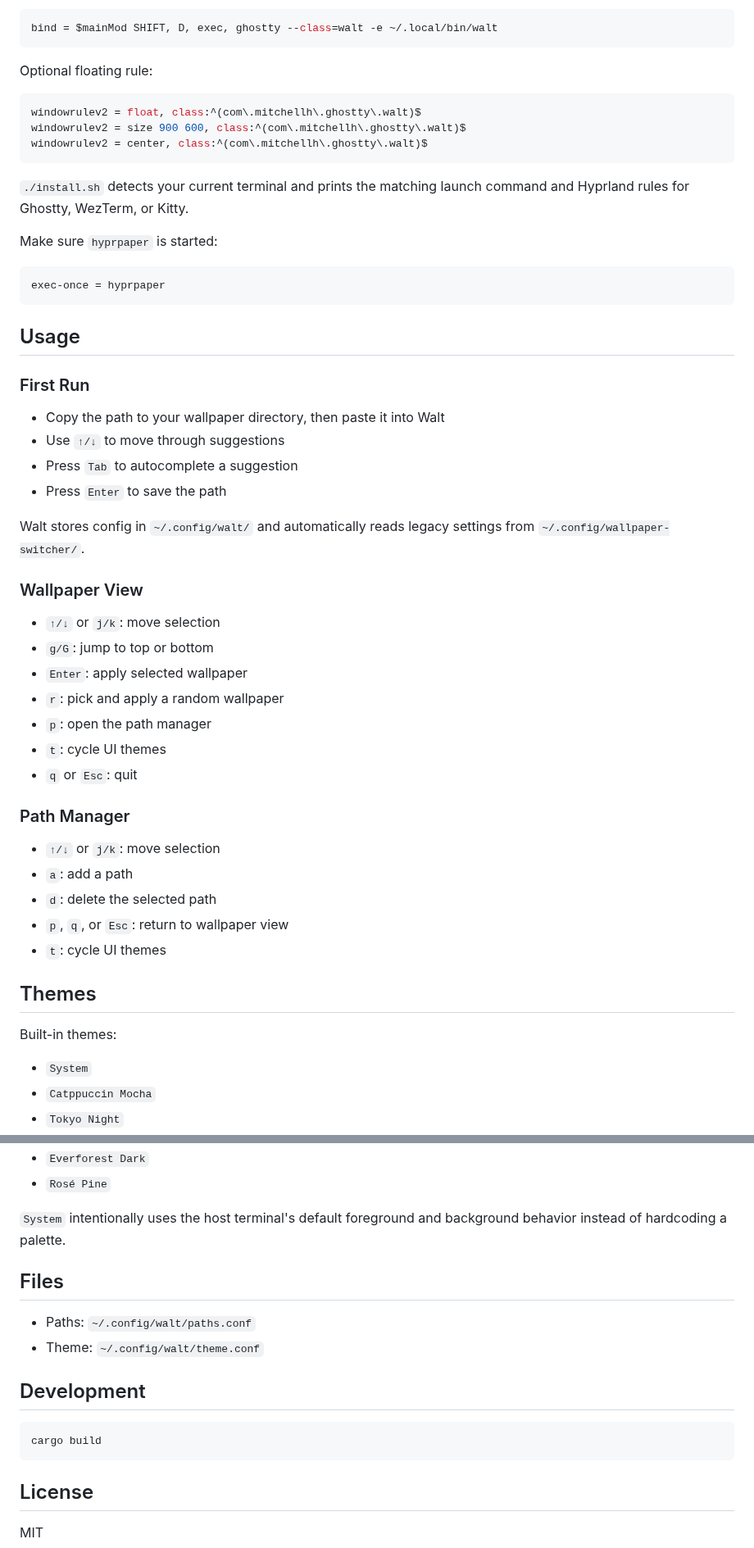
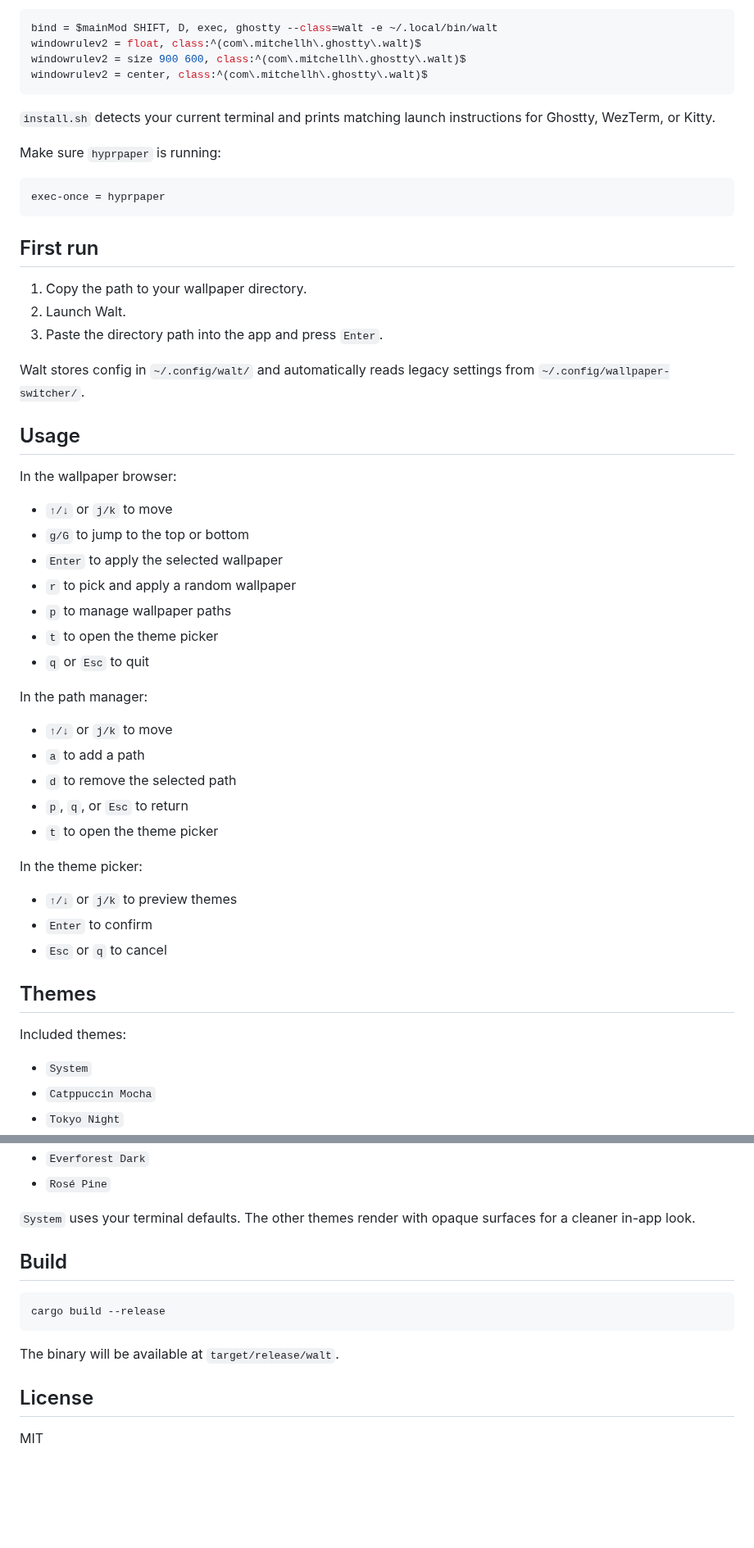
Before and after one commit to gitfudge0/walt, a Markdown page: README.md, 2 parts joined by grey strips. Shown at 82% size. GitHub-like rendering; blank space fills up the shorter version.

````diff
--- a/README.md
+++ b/README.md
@@ -62,56 +52,56 @@ Add this to [hyprland.conf](/home/gitfudge/.config/hypr/hyprland.conf):
 
 ```conf
 bind = $mainMod SHIFT, D, exec, ghostty --class=walt -e ~/.local/bin/walt
-```
-
-Optional floating rule:
-
-```conf
 windowrulev2 = float, class:^(com\.mitchellh\.ghostty\.walt)$
 windowrulev2 = size 900 600, class:^(com\.mitchellh\.ghostty\.walt)$
 windowrulev2 = center, class:^(com\.mitchellh\.ghostty\.walt)$
 ```
 
-`./install.sh` detects your current terminal and prints the matching launch command and Hyprland rules for Ghostty, WezTerm, or Kitty.
+`install.sh` detects your current terminal and prints matching launch instructions for Ghostty, WezTerm, or Kitty.
 
-Make sure `hyprpaper` is started:
+Make sure `hyprpaper` is running:
 
 ```conf
 exec-once = hyprpaper
 ```
 
-## Usage
+## First run
 
-### First Run
-
-- Copy the path to your wallpaper directory, then paste it into Walt
-- Use `↑/↓` to move through suggestions
-- Press `Tab` to autocomplete a suggestion
-- Press `Enter` to save the path
+1. Copy the path to your wallpaper directory.
+2. Launch Walt.
+3. Paste the directory path into the app and press `Enter`.
 
 Walt stores config in `~/.config/walt/` and automatically reads legacy settings from `~/.config/wallpaper-switcher/`.
 
-### Wallpaper View
+## Usage
 
-- `↑/↓` or `j/k`: move selection
-- `g/G`: jump to top or bottom
-- `Enter`: apply selected wallpaper
-- `r`: pick and apply a random wallpaper
-- `p`: open the path manager
-- `t`: cycle UI themes
-- `q` or `Esc`: quit
+In the wallpaper browser:
 
-### Path Manager
+- `↑/↓` or `j/k` to move
+- `g/G` to jump to the top or bottom
+- `Enter` to apply the selected wallpaper
+- `r` to pick and apply a random wallpaper
+- `p` to manage wallpaper paths
+- `t` to open the theme picker
+- `q` or `Esc` to quit
 
-- `↑/↓` or `j/k`: move selection
-- `a`: add a path
-- `d`: delete the selected path
-- `p`, `q`, or `Esc`: return to wallpaper view
-- `t`: cycle UI themes
+In the path manager:
+
+- `↑/↓` or `j/k` to move
+- `a` to add a path
+- `d` to remove the selected path
+- `p`, `q`, or `Esc` to return
+- `t` to open the theme picker
+
+In the theme picker:
+
+- `↑/↓` or `j/k` to preview themes
+- `Enter` to confirm
+- `Esc` or `q` to cancel
 
 ## Themes
 
-Built-in themes:
+Included themes:
 
 - `System`
 - `Catppuccin Mocha`
@@ -125,18 +115,15 @@ Built-in themes:
 - `Everforest Dark`
 - `Rosé Pine`
 
-`System` intentionally uses the host terminal's default foreground and background behavior instead of hardcoding a palette.
+`System` uses your terminal defaults. The other themes render with opaque surfaces for a cleaner in-app look.
 
-## Files
-
-- Paths: `~/.config/walt/paths.conf`
-- Theme: `~/.config/walt/theme.conf`
-
-## Development
+## Build
 
 ```bash
-cargo build
+cargo build --release
 ```
+
+The binary will be available at `target/release/walt`.
 
 ## License
 
````
Also changed, not shown: other parts of README.md (+34 -44 lines), assets/walt-banner.jpg (added), assets/walt.jpg (deleted).
